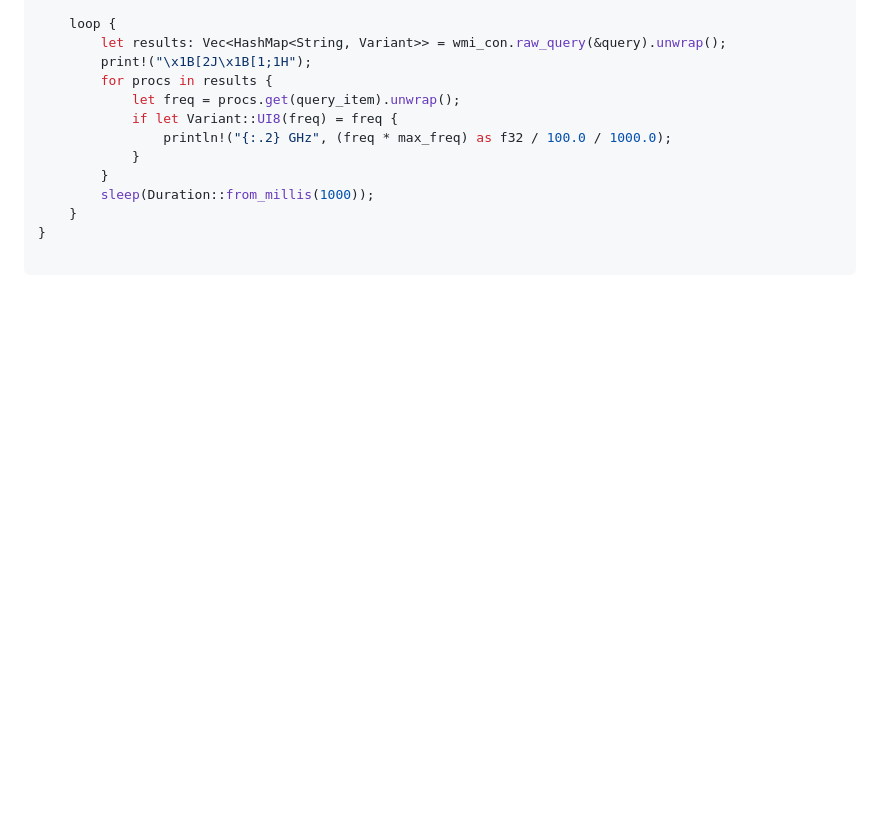
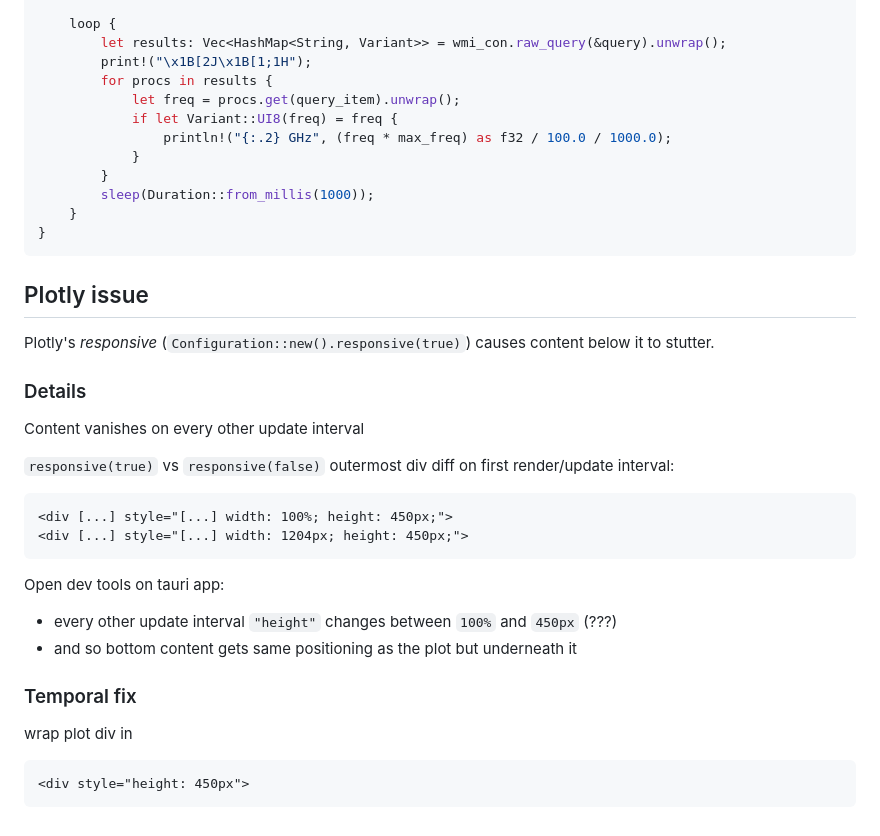
Before and after one commit to stlenyk/resource-monitor, a Markdown page: ISSUES.md, the part around the change. Rendered like a GitHub page; blank space fills up the shorter version.

Commit message:
Add plotly issue

````diff
--- a/ISSUES.md
+++ b/ISSUES.md
@@ -82,5 +82,32 @@ fn main() {
         sleep(Duration::from_millis(1000));
     }
 }
+```
 
+## Plotly issue
+
+Plotly's _responsive_ (`Configuration::new().responsive(true)`) causes content below it to stutter.
+
+### Details
+
+Content vanishes on every other update interval
+
+`responsive(true)` vs `responsive(false)` outermost div diff on first render/update interval:
+
+```html
+<div [...] style="[...] width: 100%; height: 450px;">
+<div [...] style="[...] width: 1204px; height: 450px;">
 ```
+
+Open dev tools on tauri app:
+
+* every other update interval `"height"` changes between `100%` and `450px` (???)
+* and so bottom content gets same positioning as the plot but underneath it
+
+### Temporal fix
+
+wrap plot div in
+
+```html
+<div style="height: 450px">
+```
````
